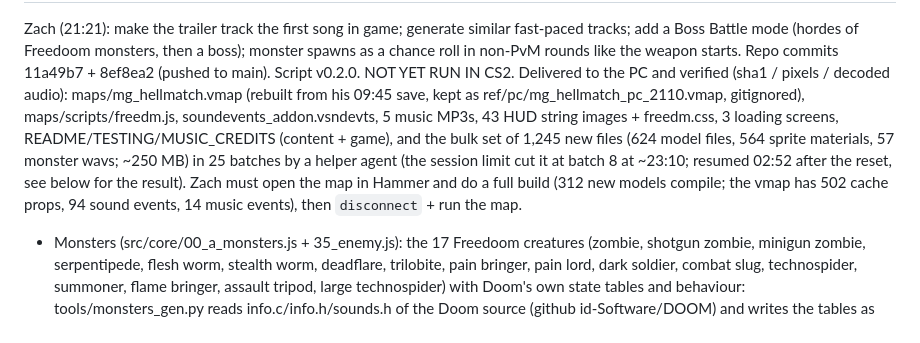
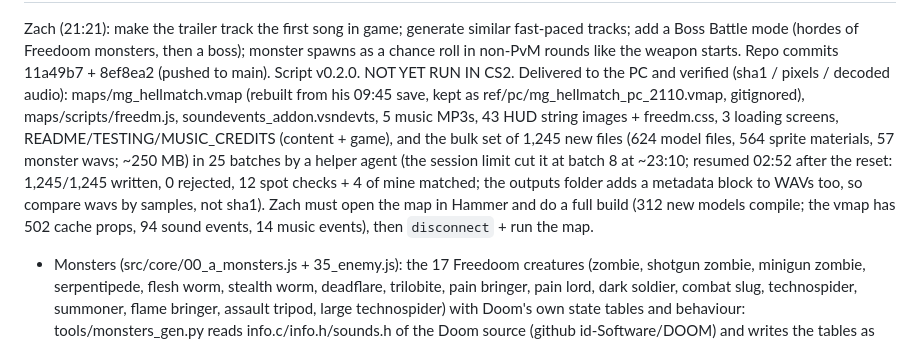
Before and after one commit to skink52/freedm-cs2, a Markdown page: docs/STATUS.md, the part around one of its changes. Rendered like a GitHub page.

Commit message:
Status: bulk delivery verified
Co-Authored-By: Claude Fable 5.1 <noreply@anthropic.com>
Claude-Session: https://claude.ai/code/session_01R89tiFxcVduGw9eba7n3QU

```diff
--- a/docs/STATUS.md
+++ b/docs/STATUS.md
@@ -292,8 +292,9 @@ Delivered to the PC and verified (sha1 / pixels / decoded audio): maps/mg_hellma
 kept as ref/pc/mg_hellmatch_pc_2110.vmap, gitignored), maps/scripts/freedm.js, soundevents_addon.vsndevts, 5 music
 MP3s, 43 HUD string images + freedm.css, 3 loading screens, README/TESTING/MUSIC_CREDITS (content + game), and the
 bulk set of 1,245 new files (624 model files, 564 sprite materials, 57 monster wavs; ~250 MB) in 25 batches by a
-helper agent (the session limit cut it at batch 8 at ~23:10; resumed 02:52 after the reset, see below for the
-result). Zach must open the map in Hammer and do a full build (312 new models compile; the vmap has 502 cache
+helper agent (the session limit cut it at batch 8 at ~23:10; resumed 02:52 after the reset: 1,245/1,245 written,
+0 rejected, 12 spot checks + 4 of mine matched; the outputs folder adds a metadata block to WAVs too, so compare
+wavs by samples, not sha1). Zach must open the map in Hammer and do a full build (312 new models compile; the vmap has 502 cache
 props, 94 sound events, 14 music events), then `disconnect` + run the map.
 
 - Monsters (src/core/00_a_monsters.js + 35_enemy.js): the 17 Freedoom creatures (zombie, shotgun zombie, minigun
```
Also changed, not shown: other parts of docs/STATUS.md (+2 -2 lines).
